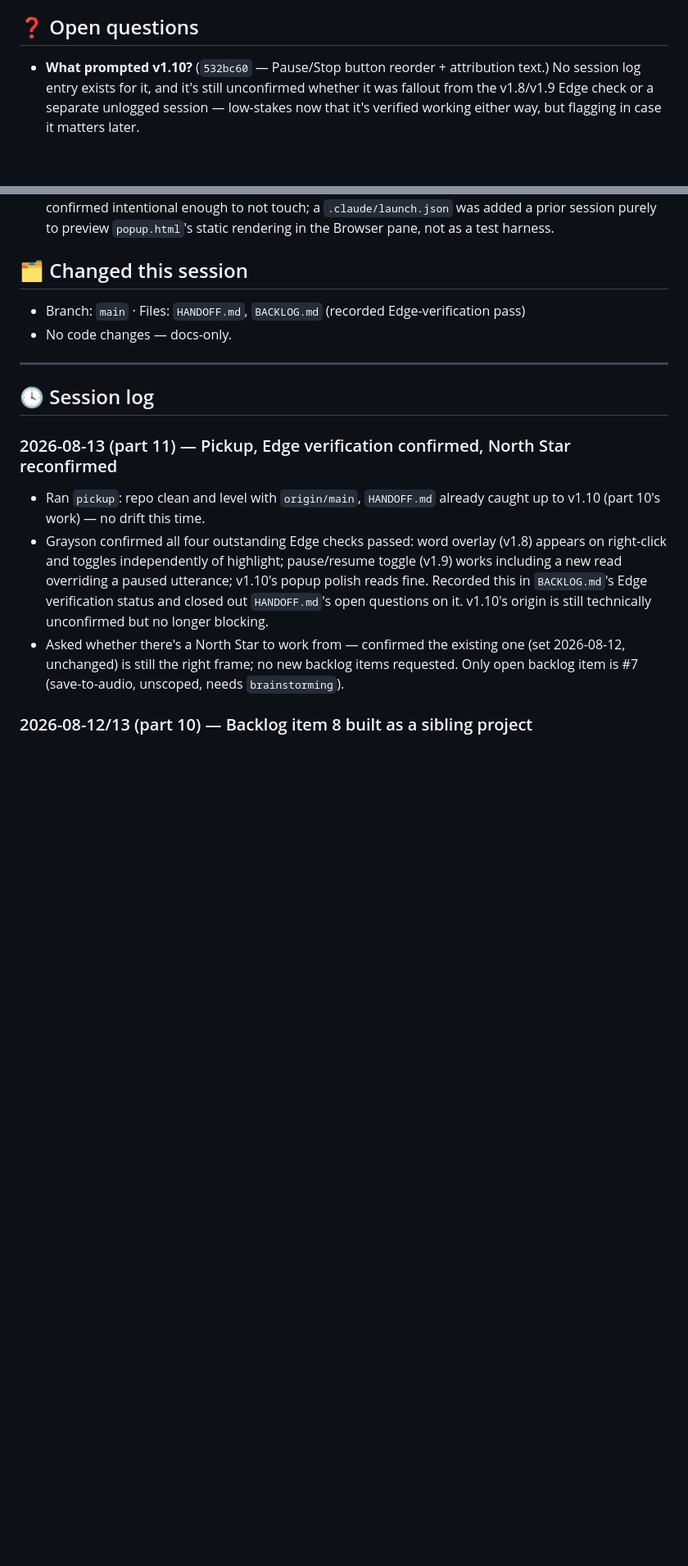
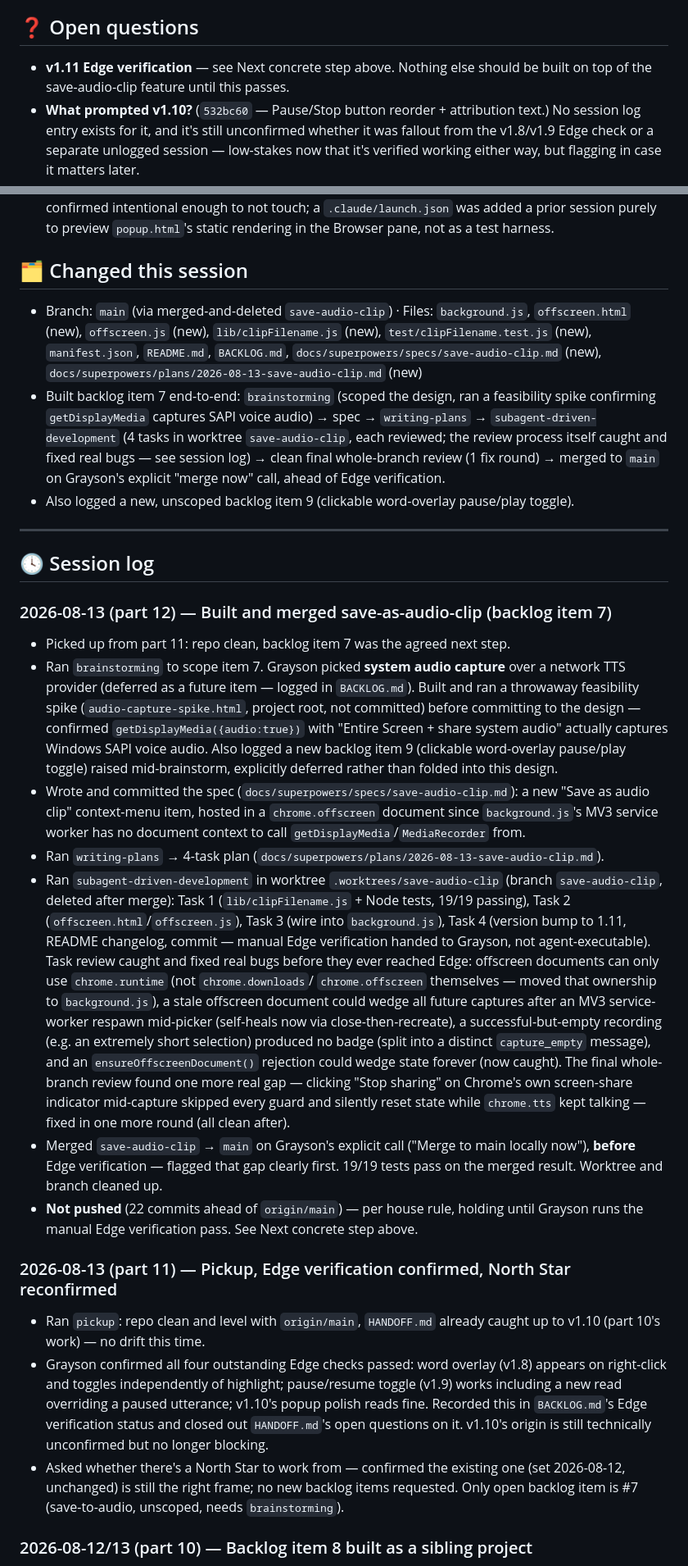
Before and after one commit to graysonchalmers/gray-tts, a Markdown page: HANDOFF.md, 2 parts joined by grey strips. Shown at 82% size. Drawn GitHub-style; blank space fills up the shorter version.

Commit message:
Wrap up session: catch HANDOFF up to v1.11 (save-as-audio-clip, pending Edge verification)
Co-Authored-By: Claude Sonnet 5 <noreply@anthropic.com>

```diff
--- a/HANDOFF.md
+++ b/HANDOFF.md
@@ -111,6 +134,8 @@ network-based TTS provider used only for the save path, or capturing system audi
   both checkboxes independently, plus confirming Preview stays unaffected.
 
 ## ❓ Open questions
+- **v1.11 Edge verification** — see Next concrete step above. Nothing else should be built
+  on top of the save-audio-clip feature until this passes.
 - **What prompted v1.10?** (`532bc60` — Pause/Stop button reorder + attribution text.) No
   session log entry exists for it, and it's still unconfirmed whether it was fallout from the
   v1.8/v1.9 Edge check or a separate unlogged session — low-stakes now that it's verified
@@ -130,12 +155,55 @@ network-based TTS provider used only for the save path, or capturing system audi
   test harness.
 
 ## 🗂️ Changed this session
-- Branch: `main` · Files: `HANDOFF.md`, `BACKLOG.md` (recorded Edge-verification pass)
-- No code changes — docs-only.
+- Branch: `main` (via merged-and-deleted `save-audio-clip`) · Files: `background.js`,
+  `offscreen.html` (new), `offscreen.js` (new), `lib/clipFilename.js` (new),
+  `test/clipFilename.test.js` (new), `manifest.json`, `README.md`, `BACKLOG.md`,
+  `docs/superpowers/specs/save-audio-clip.md` (new), `docs/superpowers/plans/2026-08-13-save-audio-clip.md` (new)
+- Built backlog item 7 end-to-end: `brainstorming` (scoped the design, ran a feasibility
+  spike confirming `getDisplayMedia` captures SAPI voice audio) → spec → `writing-plans` →
+  `subagent-driven-development` (4 tasks in worktree `save-audio-clip`, each reviewed; the
+  review process itself caught and fixed real bugs — see session log) → clean final
+  whole-branch review (1 fix round) → merged to `main` on Grayson's explicit "merge now"
+  call, ahead of Edge verification.
+- Also logged a new, unscoped backlog item 9 (clickable word-overlay pause/play toggle).
 
 ---
 
 ## 🕓 Session log
+### 2026-08-13 (part 12) — Built and merged save-as-audio-clip (backlog item 7)
+- Picked up from part 11: repo clean, backlog item 7 was the agreed next step.
+- Ran `brainstorming` to scope item 7. Grayson picked **system audio capture** over a
+  network TTS provider (deferred as a future item — logged in `BACKLOG.md`). Built and ran
+  a throwaway feasibility spike (`audio-capture-spike.html`, project root, not committed)
+  before committing to the design — confirmed `getDisplayMedia({audio:true})` with "Entire
+  Screen + share system audio" actually captures Windows SAPI voice audio. Also logged a
+  new backlog item 9 (clickable word-overlay pause/play toggle) raised mid-brainstorm,
+  explicitly deferred rather than folded into this design.
+- Wrote and committed the spec (`docs/superpowers/specs/save-audio-clip.md`): a new "Save
+  as audio clip" context-menu item, hosted in a `chrome.offscreen` document since
+  `background.js`'s MV3 service worker has no document context to call
+  `getDisplayMedia`/`MediaRecorder` from.
+- Ran `writing-plans` → 4-task plan (`docs/superpowers/plans/2026-08-13-save-audio-clip.md`).
+- Ran `subagent-driven-development` in worktree `.worktrees/save-audio-clip` (branch
+  `save-audio-clip`, deleted after merge): Task 1 (`lib/clipFilename.js` + Node tests, 19/19
+  passing), Task 2 (`offscreen.html`/`offscreen.js`), Task 3 (wire into `background.js`),
+  Task 4 (version bump to 1.11, README changelog, commit — manual Edge verification handed
+  to Grayson, not agent-executable). Task review caught and fixed real bugs before they ever
+  reached Edge: offscreen documents can only use `chrome.runtime` (not `chrome.downloads`/
+  `chrome.offscreen` themselves — moved that ownership to `background.js`), a stale offscreen
+  document could wedge all future captures after an MV3 service-worker respawn mid-picker
+  (self-heals now via close-then-recreate), a successful-but-empty recording (e.g. an
+  extremely short selection) produced no badge (split into a distinct `capture_empty`
+  message), and an `ensureOffscreenDocument()` rejection could wedge state forever (now
+  caught). The final whole-branch review found one more real gap — clicking "Stop sharing"
+  on Chrome's own screen-share indicator mid-capture skipped every guard and silently reset
+  state while `chrome.tts` kept talking — fixed in one more round (all clean after).
+- Merged `save-audio-clip` → `main` on Grayson's explicit call ("Merge to main locally
+  now"), **before** Edge verification — flagged that gap clearly first. 19/19 tests pass on
+  the merged result. Worktree and branch cleaned up.
+- **Not pushed** (22 commits ahead of `origin/main`) — per house rule, holding until
+  Grayson runs the manual Edge verification pass. See Next concrete step above.
+
 ### 2026-08-13 (part 11) — Pickup, Edge verification confirmed, North Star reconfirmed
 - Ran `pickup`: repo clean and level with `origin/main`, `HANDOFF.md` already caught up to
   v1.10 (part 10's work) — no drift this time.
```
Also changed, not shown: other parts of HANDOFF.md (+34 -11 lines).
